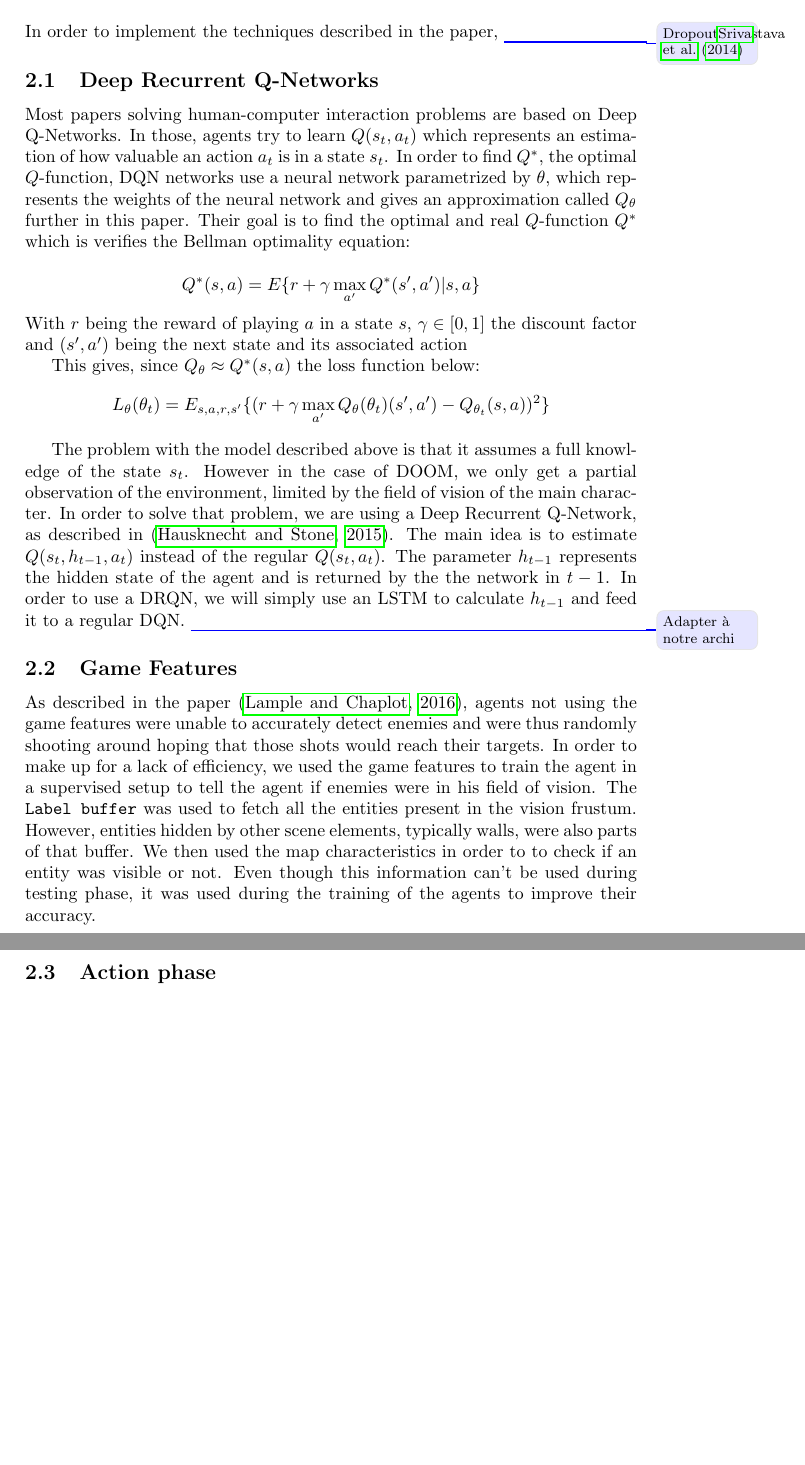
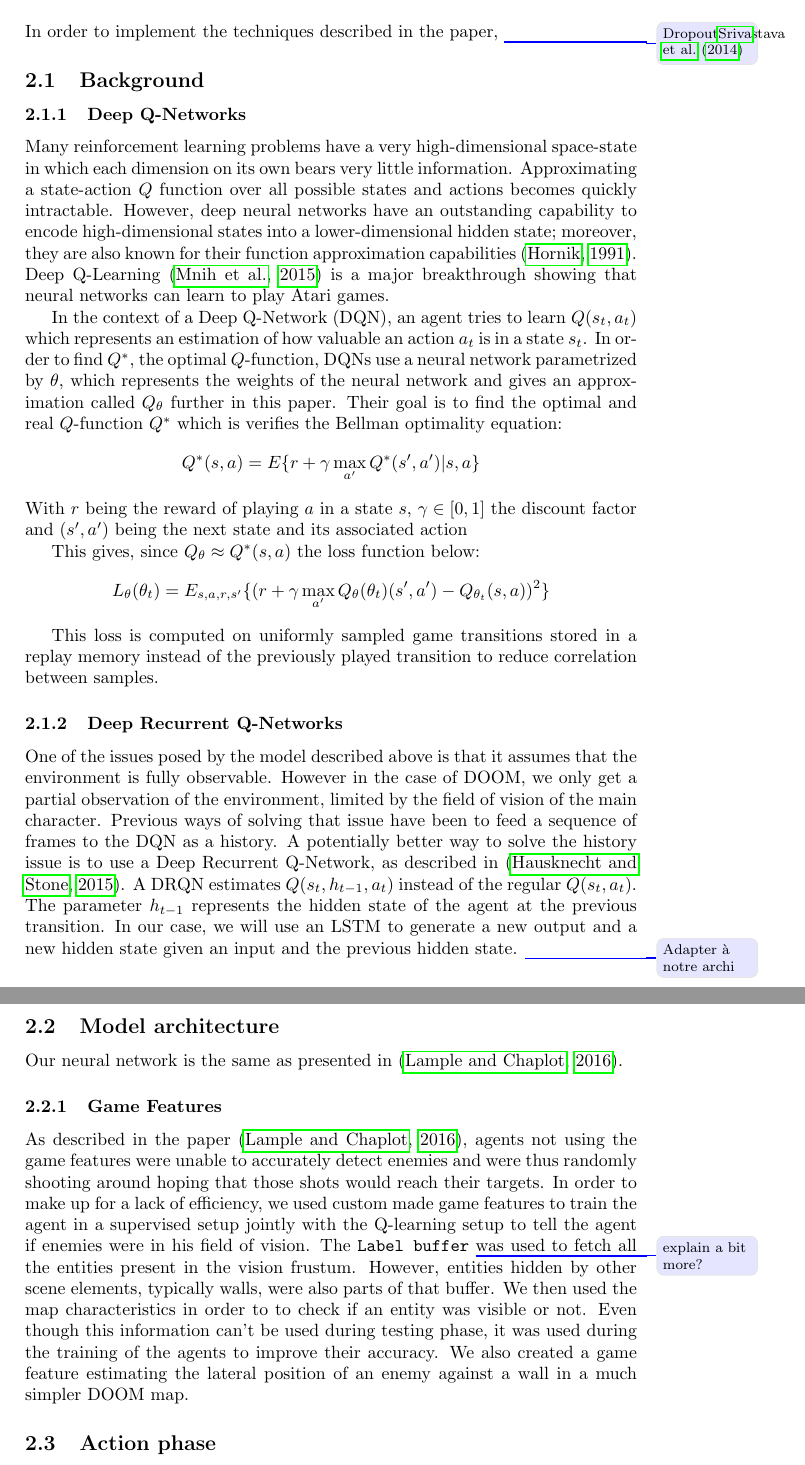
Before and after one commit to fhennecker/deepdoom, a LaTeX paper (report/report.tex): two parts of pages 2 and 3 of 4, joined at a grey line, cut so that both start at the same text, the shorter picture padded with empty space. Compiled offline with pdfLaTeX; a LaTeX package or settings file that is missing is left out.

Commit message:
[enh] background in report

```diff
--- a/report/report.tex
+++ b/report/report.tex
@@ -45,16 +45,25 @@ In this paper, we are implementing the techniques described in
 In order to implement the techniques described in the paper,
 \todo{Dropout\cite{Srivastava2014}}
 
-\subsection{Deep Recurrent Q-Networks}
-Most papers solving human-computer interaction problems are based on Deep
-Q-Networks. In those, agents try to learn $Q(s_t,a_t)$ which represents an
+\subsection{Background}
+\subsubsection{Deep Q-Networks}
+Many reinforcement learning problems have a very high-dimensional space-state
+in which each dimension on its own bears very little information. Approximating
+a state-action $Q$ function over all possible states and actions becomes quickly
+intractable. However, deep neural networks have an outstanding capability to
+encode high-dimensional states into a lower-dimensional hidden state; moreover,
+they are also known for their function approximation capabilities
+\citep{Hornik1991}. Deep Q-Learning \citep{Mnih2015} is a major breakthrough
+showing that neural networks can learn to play Atari games.
+
+In the context of a Deep Q-Network (DQN), an agent tries to learn
+$Q(s_t,a_t)$ which represents an
 estimation of how valuable an action $a_t$ is in a state $s_t$. In order to
-find $Q^*$, the optimal $Q$-function, DQN networks use a neural network
+find $Q^*$, the optimal $Q$-function, DQNs use a neural network
 parametrized by $\theta$, which represents the weights of the neural network
 and gives an approximation called $Q_\theta$ further in this paper. Their goal
 is to find the optimal and real $Q$-function $Q^*$ which is verifies the Bellman
 optimality equation:
-
 $$ Q^*(s,a) = E\{r + \gamma \max_{a'}Q^*(s',a')|s,a\} $$
 With $r$ being the reward of playing $a$ in a state $s$, $\gamma\in [0,1]$ the
 discount factor and $(s',a')$ being the next state and its associated action
@@ -62,30 +71,46 @@ discount factor and $(s',a')$ being the next state and its associated action
 This gives, since $Q_{\theta} \approx Q^*(s,a)$ the loss function below:
 $$ L_\theta(\theta_t) = E_{s,a,r,s'}\{(r +\gamma \max_{a'}Q_\theta(\theta_t)(s' , a' )-Q_{\theta_t}(s,a))^2\}$$
 
+This loss is computed on uniformly sampled game transitions stored in a
+replay memory instead of the previously played transition to reduce correlation
+between samples.
 
-The problem with the model described above is that it assumes a full knowledge
-of the state $s_t$. However in the case of DOOM, we only get a partial
+
+\subsubsection{Deep Recurrent Q-Networks}
+One of the issues posed by the model described above is that it assumes that the
+environment is fully observable. However in the case of DOOM, we only get a
+partial
 observation of the environment, limited by the field of vision of the main
-character. In order to solve that problem, we are using a Deep Recurrent
-Q-Network, as described in \citep{Hausknecht2015}. The main idea is to
-estimate $Q(s_t,h_{t-1},a_t)$ instead of the regular $Q(s_t,a_t)$. The
-parameter $h_{t-1}$ represents the hidden state of the agent and is returned
-by the the network in $t-1$. In order to use a DRQN, we will simply use an
-LSTM to calculate $h_{t-1}$ and feed it to a regular DQN.
+character. Previous ways of solving that issue have been to feed a sequence of
+frames to the DQN as a history.
+A potentially better way to solve the history issue is to use a Deep Recurrent
+Q-Network, as described in \citep{Hausknecht2015}. A DRQN
+estimates $Q(s_t,h_{t-1},a_t)$ instead of the regular $Q(s_t,a_t)$. The
+parameter $h_{t-1}$ represents the hidden state of the agent at the previous
+transition. In our case, we will use an LSTM to generate a new output and a new
+hidden state given an input and the previous hidden state.
 \todo{Adapter à notre archi}
 
-\subsection{Game Features}
+\subsection{Model architecture}
+Our neural network is the same as presented in \citep{Lample2016}.
+
+\subsubsection{Game Features}
 As described in the paper \citep{Lample2016}, agents not using the game
 features were unable to accurately detect enemies and were thus randomly
 shooting around hoping that those shots would reach their targets. In order
-to make up for a lack of efficiency, we used the game features to train the
-agent in a supervised setup to tell the agent if enemies were in his field of
-vision. The \texttt{Label buffer} was used to fetch all the entities present
+to make up for a lack of efficiency, we used custom made game features to train the
+agent in a supervised setup jointly with the Q-learning setup to tell the
+agent if enemies were in his field of
+vision. The \texttt{Label buffer} \todo{explain a bit more?}
+was used to fetch all the entities present
 in the vision frustum. However, entities hidden by other scene elements,
 typically walls, were also parts of that buffer. We then used the map
 characteristics in order to to check if an entity was visible or not. Even
 though this information can't be used during testing phase, it was used
 during the training of the agents to improve their accuracy.
+We also created a game feature estimating the lateral position of an enemy
+against a wall in a much simpler DOOM map.
+
 
 \subsection{Action phase}
 As opposed to the paper \citep{Lample2016} which uses a navigation phase as
```
Also changed, not shown: report/report.bib (+19 -0 lines).
